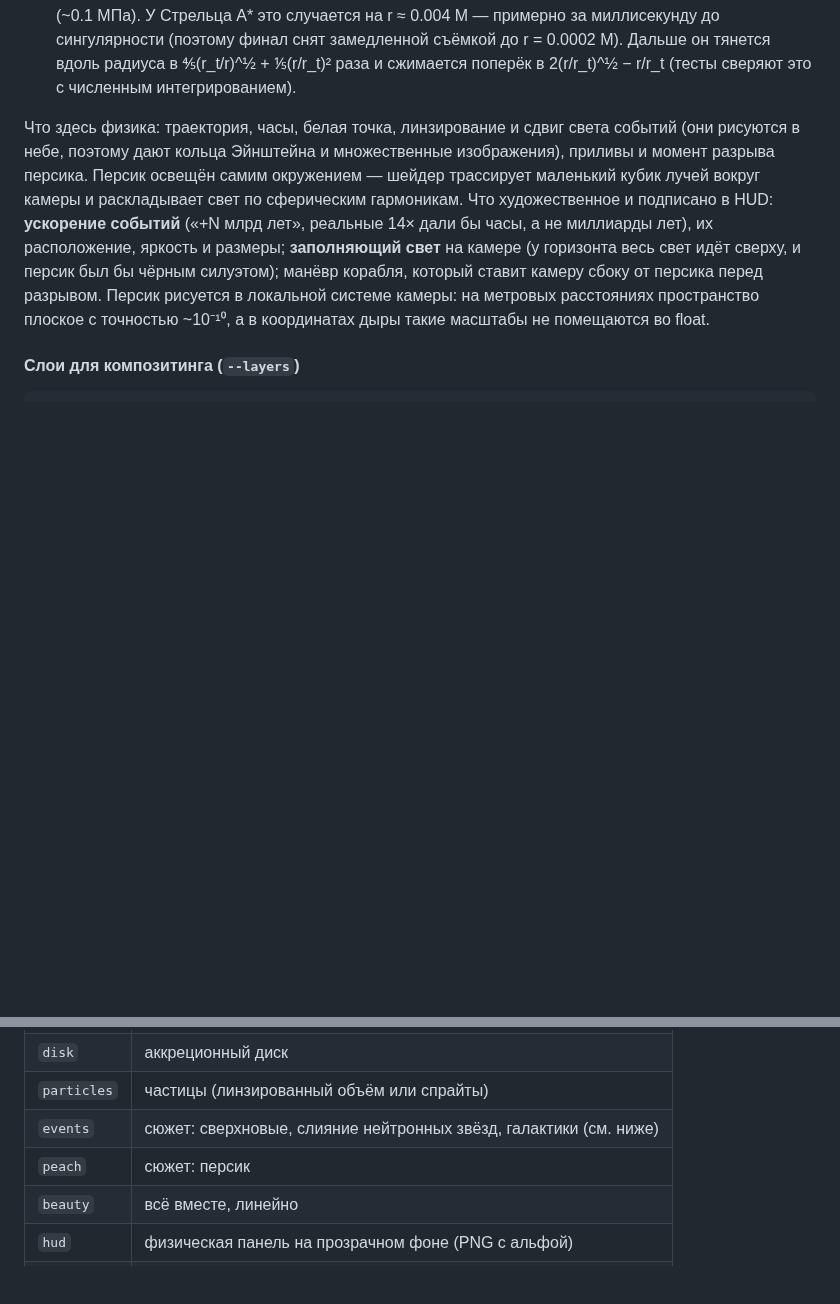
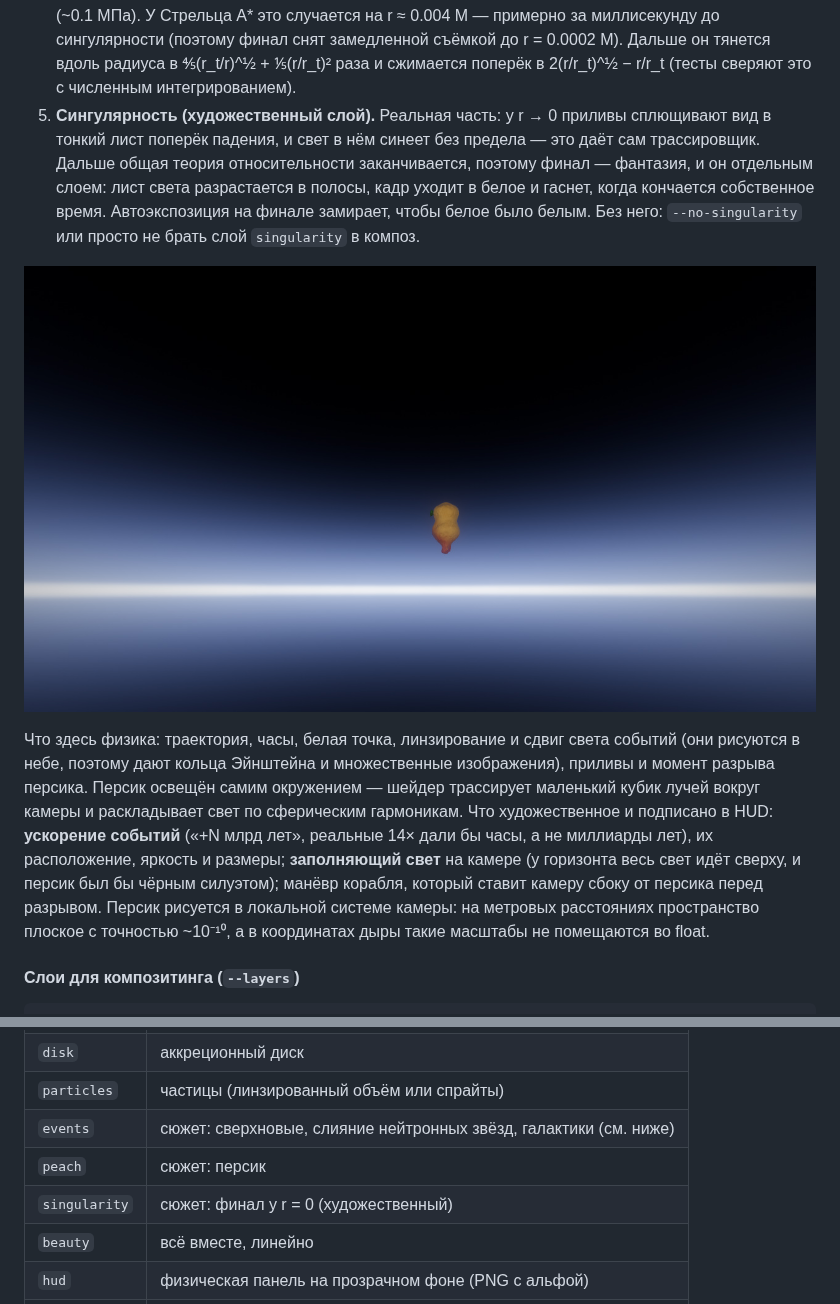
Before and after one commit to Sergey5600/Simulation_black_hole, a Markdown page: README.md, 2 parts joined by grey strips. Rendered like a GitHub page; pictures changed too: docs/images/peach_finale.jpg (added); blank space fills up the shorter version.

```diff
--- a/README.md
+++ b/README.md
@@ -279,6 +279,15 @@ blackhole.exe --record peach --path peach --view 0.6,0.22,40 --hud --duration 90
    съёмкой до r = 0.0002 M). Дальше он тянется вдоль радиуса в
    ⅘(r_t/r)^½ + ⅕(r/r_t)² раза и сжимается поперёк в 2(r/r_t)^½ − r/r_t (тесты
    сверяют это с численным интегрированием).
+5. **Сингулярность (художественный слой).** Реальная часть: у r → 0 приливы
+   сплющивают вид в тонкий лист поперёк падения, и свет в нём синеет без предела —
+   это даёт сам трассировщик. Дальше общая теория относительности заканчивается,
+   поэтому финал — фантазия, и он отдельным слоем: лист света разрастается в
+   полосы, кадр уходит в белое и гаснет, когда кончается собственное время.
+   Автоэкспозиция на финале замирает, чтобы белое было белым. Без него:
+   `--no-singularity` или просто не брать слой `singularity` в композ.
+
+![peach finale](docs/images/peach_finale.jpg)
 
 Что здесь физика: траектория, часы, белая точка, линзирование и сдвиг света
 событий (они рисуются в небе, поэтому дают кольца Эйнштейна и множественные
@@ -307,6 +316,7 @@ blackhole.exe --record hover --path hover --hud --layers sky,disk,particles,beau
 | `particles` | частицы (линзированный объём или спрайты) |
 | `events` | сюжет: сверхновые, слияние нейтронных звёзд, галактики (см. ниже) |
 | `peach` | сюжет: персик |
+| `singularity` | сюжет: финал у r = 0 (художественный) |
 | `beauty` | всё вместе, линейно |
 | `hud` | физическая панель на прозрачном фоне (PNG с альфой) |
 | `all` | все сразу |
```
Also changed, not shown: 12 other files.
